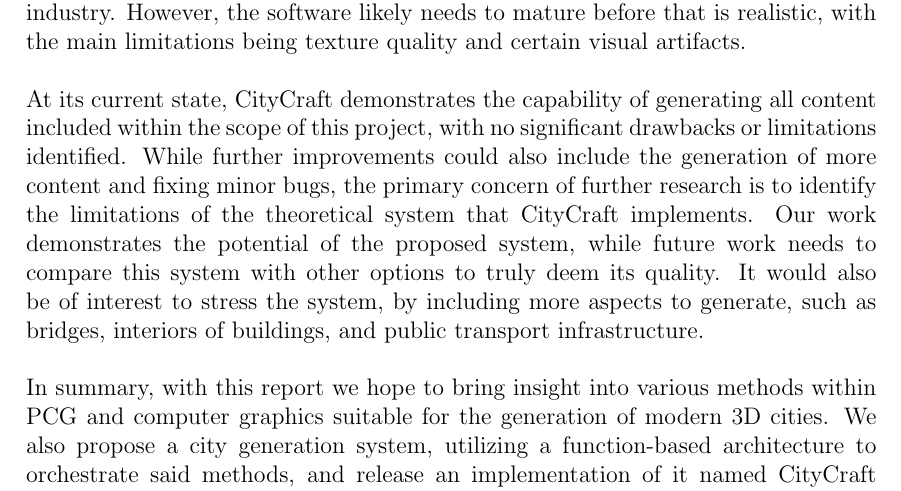
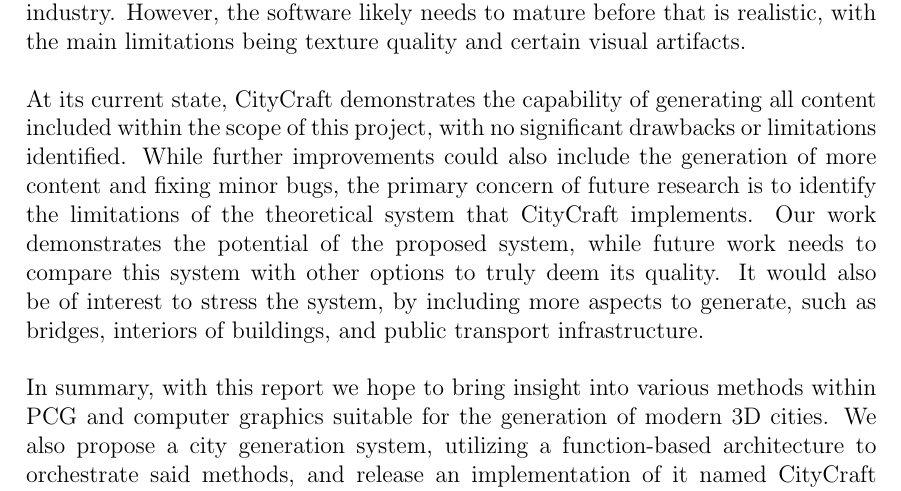
Before and after one commit to DATX02-20-02/Report, a LaTeX thesis (main.tex, which reads tex/conclusions.tex): part of page 45 of 51, cut so that both start at the same text. Compiled offline with pdfLaTeX.

Commit message:
Resolve feedback

```diff
--- a/tex/conclusions.tex
+++ b/tex/conclusions.tex
@@ -15,7 +15,7 @@
 
 % Make recommendations for future work on the topic
 At its current state, CityCraft demonstrates the capability of generating all content included within the scope of this project, with no significant drawbacks or limitations identified.
-While further improvements could also include the generation of more content and fixing minor bugs, the primary concern of further research is to identify the limitations of the theoretical system that CityCraft implements.
+While further improvements could also include the generation of more content and fixing minor bugs, the primary concern of future research is to identify the limitations of the theoretical system that CityCraft implements.
 Our work demonstrates the potential of the proposed system, while future work needs to compare this system with other options to truly deem its quality.
 It would also be of interest to stress the system, by including more aspects to generate, such as bridges, interiors of buildings, and public transport infrastructure.
 
```
